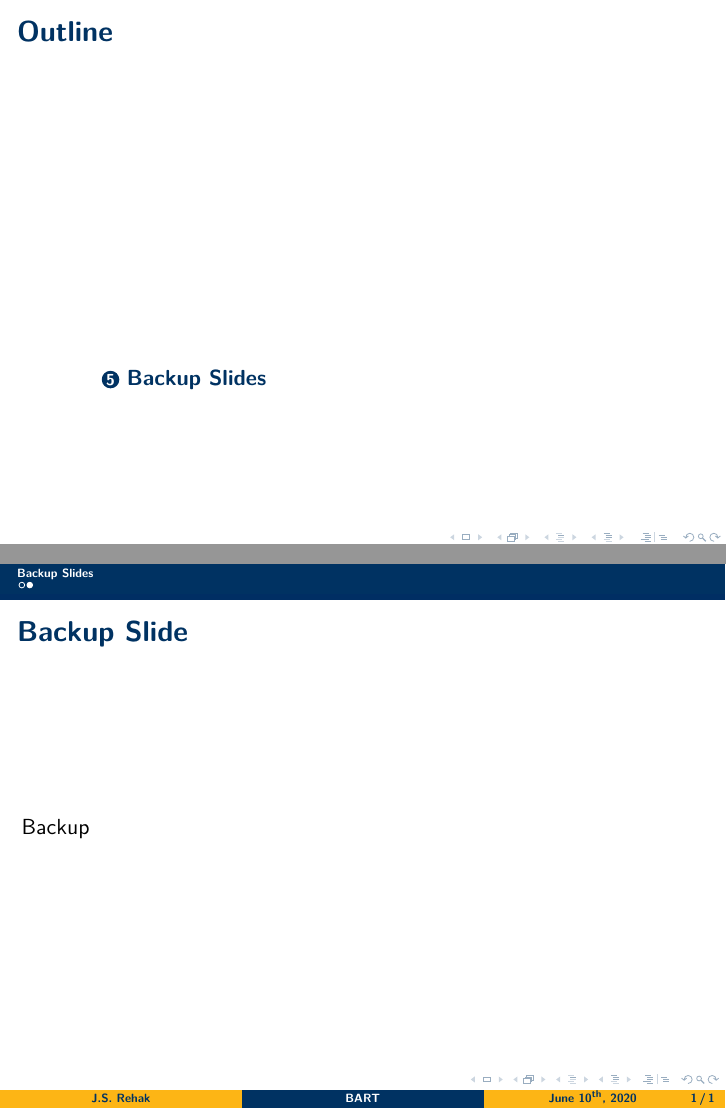
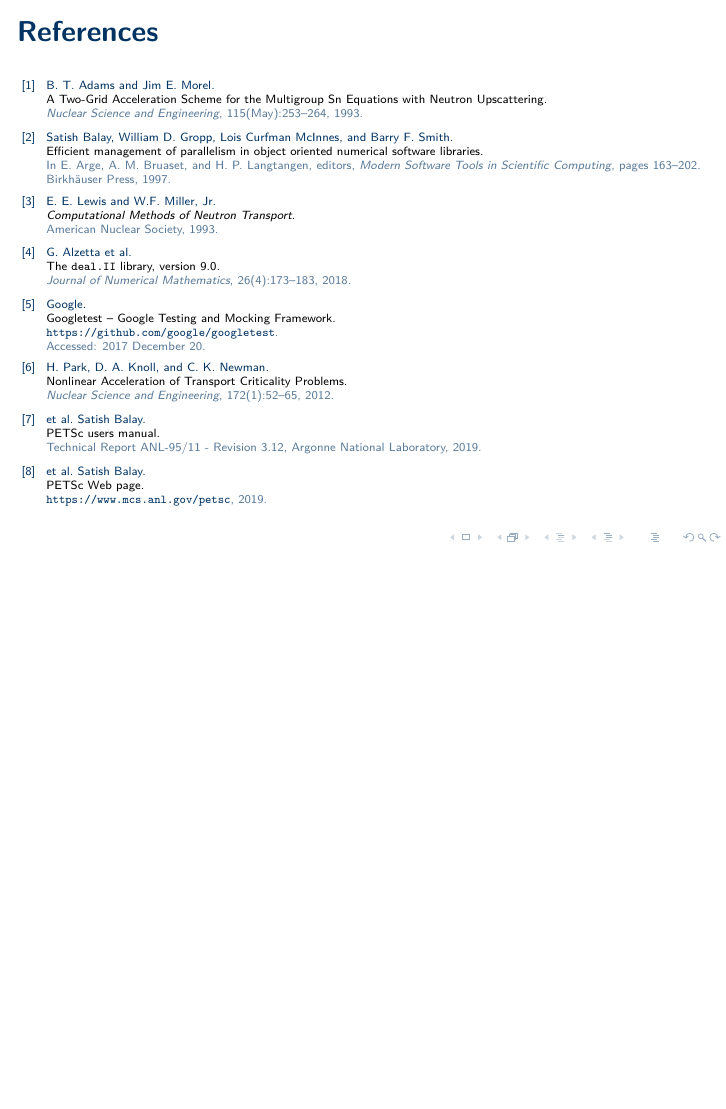
Before and after one commit to JessicaRehak/2020_06_10_ans_summer_BART_presentation, LaTeX slides (presentation.tex): pages 89 and 90 of 90 before the commit and page 89 of 89 after it, the two joined at a grey line, the shorter picture padded with empty space. Compiled offline with pdfLaTeX.

Commit message:
final changes

```diff
--- a/presentation.tex
+++ b/presentation.tex
@@ -472,12 +472,6 @@ with total computational work
 
 \appendix
 
-\section{Backup Slides}
-
-\frame[c]{\frametitle{Backup Slide}
-  Backup
-  }
-
 \end{document}
 
 %%% Local Variables:
```
Also changed, not shown: presentation.pdf, presentation.tex (6 more changed lines).
